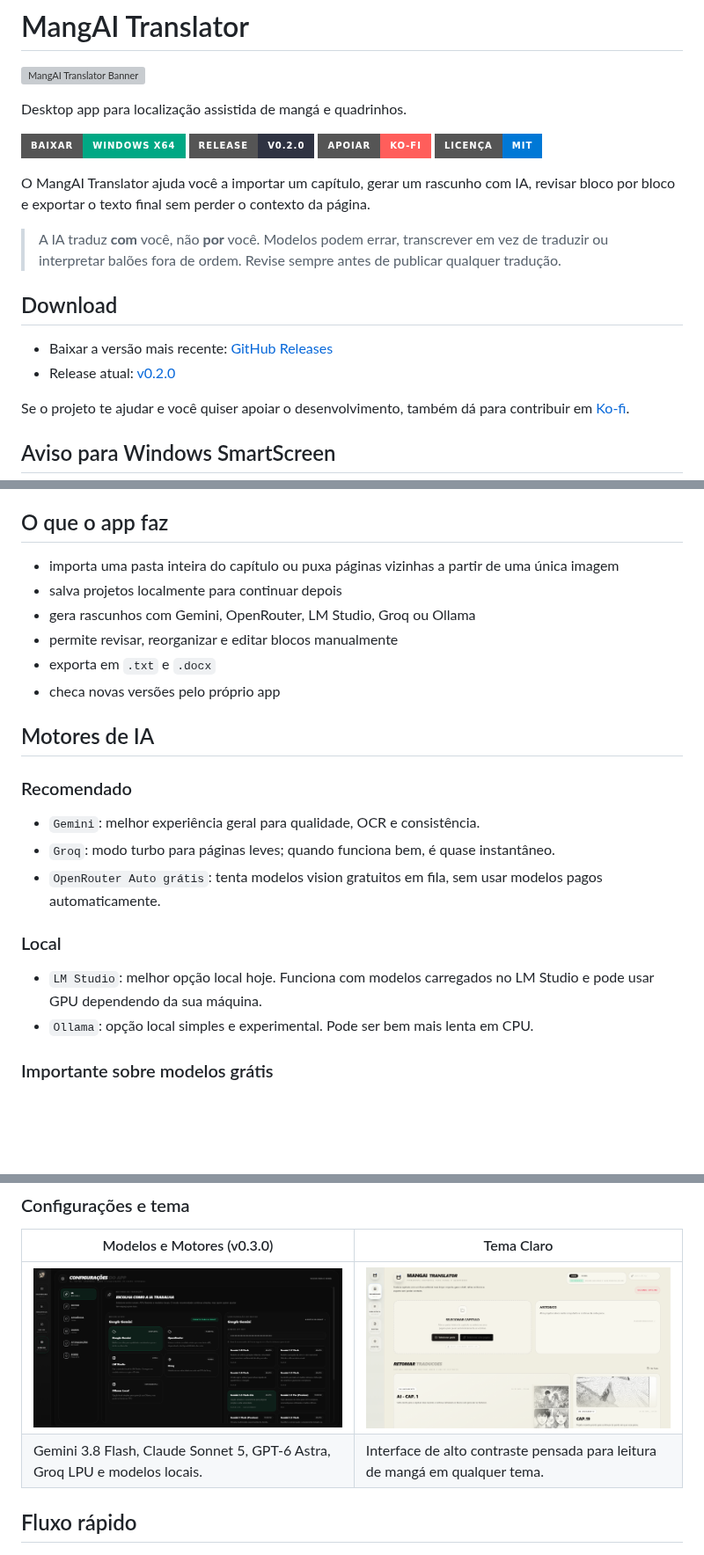
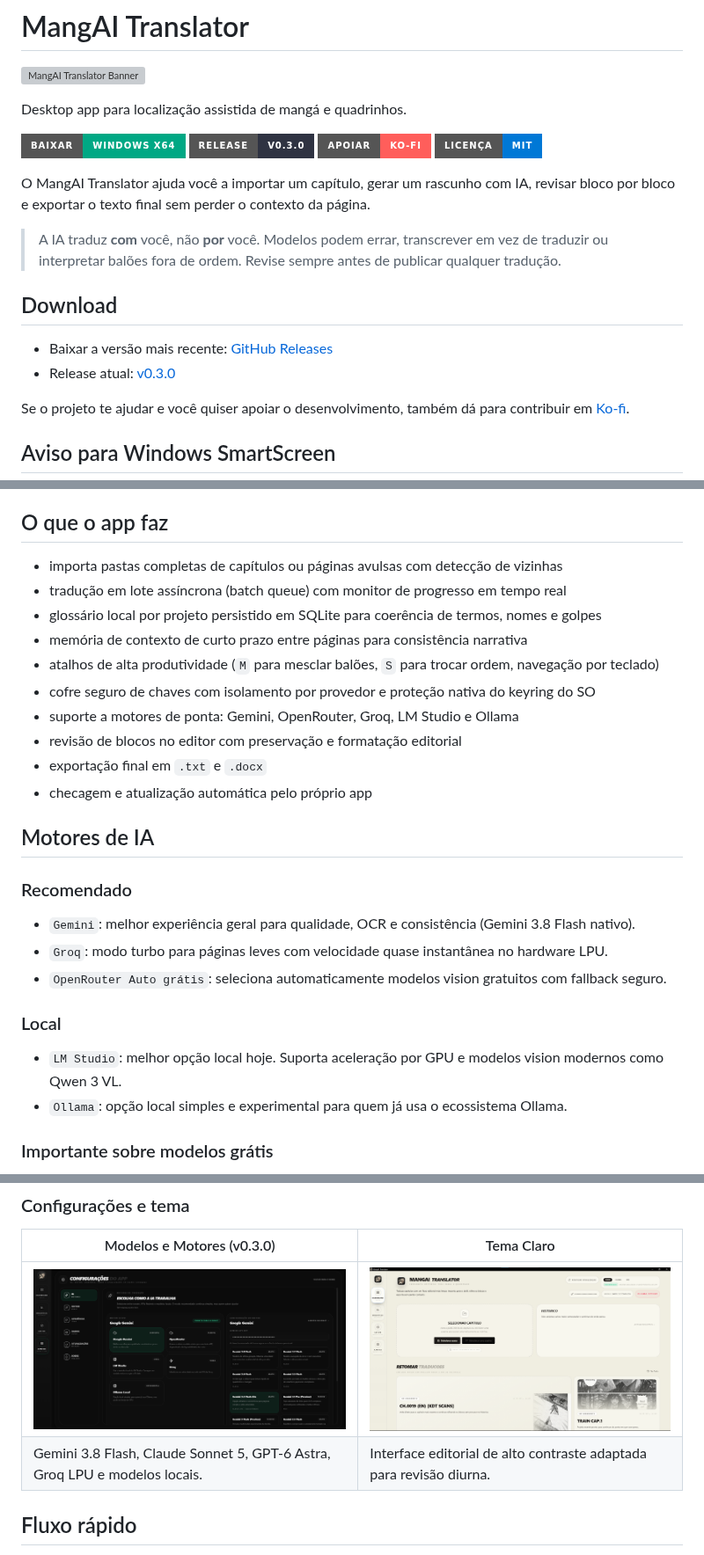
Before and after one commit to Zentsy/MangAItranslator, a Markdown page: README.md, 3 parts joined by grey strips. Shown at 88% size. GitHub-like rendering; pictures changed too: screenshots/tema branco - home.png; badges without logos; blank space fills up the shorter version; grey boxes are pictures that could not be loaded.

Commit message:
docs: atualiza capturas v3, remove destaque legado e alinha badges para v0.3.0

```diff
--- a/README.md
+++ b/README.md
@@ -8,8 +8,8 @@ Desktop app para localização assistida de mangá e quadrinhos.
   <a href="https://github.com/Zentsy/MangAItranslator/releases/latest">
     <img alt="Baixar para Windows x64" src="https://img.shields.io/badge/Baixar-Windows%20x64-00A884?style=for-the-badge&logo=windows&logoColor=white">
   </a>
-  <a href="https://github.com/Zentsy/MangAItranslator/releases/tag/v0.2.0">
-    <img alt="Release atual v0.2.0" src="https://img.shields.io/badge/Release-v0.2.0-2F3342?style=for-the-badge">
+  <a href="https://github.com/Zentsy/MangAItranslator/releases/tag/v0.3.0">
+    <img alt="Release atual v0.3.0" src="https://img.shields.io/badge/Release-v0.3.0-2F3342?style=for-the-badge">
   </a>
   <a href="https://ko-fi.com/zentsy">
     <img alt="Apoiar no Ko-fi" src="https://img.shields.io/badge/Apoiar-Ko--fi-FF5E5B?style=for-the-badge&logo=kofi&logoColor=white">
@@ -26,7 +26,7 @@ O MangAI Translator ajuda você a importar um capítulo, gerar um rascunho com I
 ## Download
 
 - Baixar a versão mais recente: [GitHub Releases](https://github.com/Zentsy/MangAItranslator/releases/latest)
-- Release atual: [v0.2.0](https://github.com/Zentsy/MangAItranslator/releases/tag/v0.2.0)
+- Release atual: [v0.3.0](https://github.com/Zentsy/MangAItranslator/releases/tag/v0.3.0)
 
 Se o projeto te ajudar e você quiser apoiar o desenvolvimento, também dá para contribuir em [Ko-fi](https://ko-fi.com/zentsy).
 
@@ -44,25 +44,29 @@ Se você baixou o app deste repositório oficial e quiser testar mesmo assim, re
 
 ## O que o app faz
 
-- importa uma pasta inteira do capítulo ou puxa páginas vizinhas a partir de uma única imagem
-- salva projetos localmente para continuar depois
-- gera rascunhos com Gemini, OpenRouter, LM Studio, Groq ou Ollama
-- permite revisar, reorganizar e editar blocos manualmente
-- exporta em `.txt` e `.docx`
-- checa novas versões pelo próprio app
+- importa pastas completas de capítulos ou páginas avulsas com detecção de vizinhas
+- tradução em lote assíncrona (batch queue) com monitor de progresso em tempo real
+- glossário local por projeto persistido em SQLite para coerência de termos, nomes e golpes
+- memória de contexto de curto prazo entre páginas para consistência narrativa
+- atalhos de alta produtividade (`M` para mesclar balões, `S` para trocar ordem, navegação por teclado)
+- cofre seguro de chaves com isolamento por provedor e proteção nativa do keyring do SO
+- suporte a motores de ponta: Gemini, OpenRouter, Groq, LM Studio e Ollama
+- revisão de blocos no editor com preservação e formatação editorial
+- exportação final em `.txt` e `.docx`
+- checagem e atualização automática pelo próprio app
 
 ## Motores de IA
 
 ### Recomendado
 
-- `Gemini`: melhor experiência geral para qualidade, OCR e consistência.
-- `Groq`: modo turbo para páginas leves; quando funciona bem, é quase instantâneo.
-- `OpenRouter Auto grátis`: tenta modelos vision gratuitos em fila, sem usar modelos pagos automaticamente.
+- `Gemini`: melhor experiência geral para qualidade, OCR e consistência (Gemini 3.8 Flash nativo).
+- `Groq`: modo turbo para páginas leves com velocidade quase instantânea no hardware LPU.
+- `OpenRouter Auto grátis`: seleciona automaticamente modelos vision gratuitos com fallback seguro.
 
 ### Local
 
-- `LM Studio`: melhor opção local hoje. Funciona com modelos carregados no LM Studio e pode usar GPU dependendo da sua máquina.
-- `Ollama`: opção local simples e experimental. Pode ser bem mais lenta em CPU.
+- `LM Studio`: melhor opção local hoje. Suporta aceleração por GPU e modelos vision modernos como Qwen 3 VL.
+- `Ollama`: opção local simples e experimental para quem já usa o ecossistema Ollama.
 
 ### Importante sobre modelos grátis
 
@@ -93,7 +91,7 @@ O editor é o coração do app, agora com monitor de progresso em tempo real e t
 | Modelos e Motores (v0.3.0) | Tema Claro |
 | --- | --- |
 | ![Seleção de modelos e motores](screenshots/configs_v3.png) | ![Dashboard no tema claro](screenshots/tema%20branco%20-%20home.png) |
-| Gemini 3.8 Flash, Claude Sonnet 5, GPT-6 Astra, Groq LPU e modelos locais. | Interface de alto contraste pensada para leitura de mangá em qualquer tema. |
+| Gemini 3.8 Flash, Claude Sonnet 5, GPT-6 Astra, Groq LPU e modelos locais. | Interface editorial de alto contraste adaptada para revisão diurna. |
 
 ## Fluxo rápido
 
```
Also changed, not shown: other parts of README.md (+0 -6 lines).
